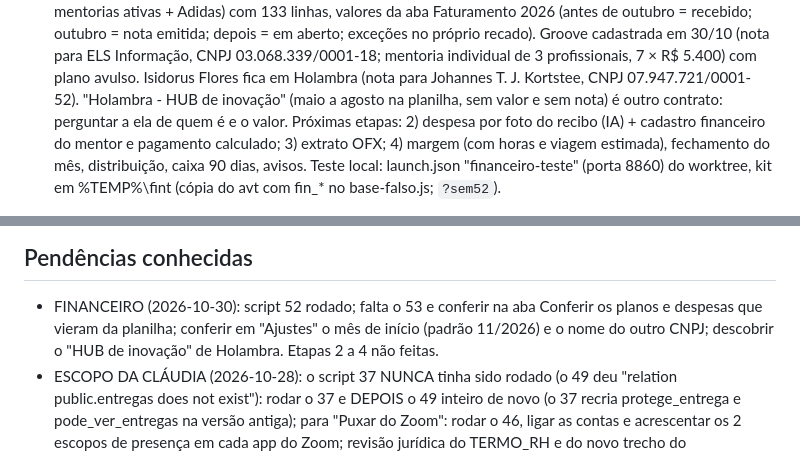
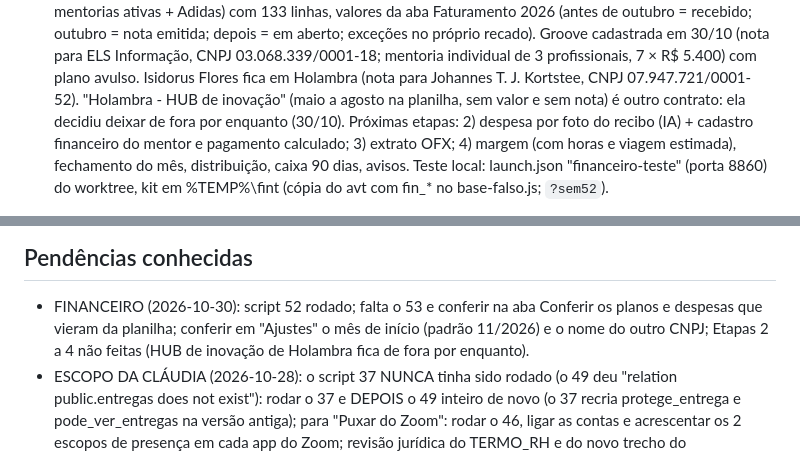
Before and after one commit to judforesti-ctrl/plataforma-mentorias, a Markdown page: CLAUDE.md, 2 parts joined by grey strips. GitHub-like rendering.

Commit message:
CLAUDE.md: HUB de inovação de Holambra fica fora do Financeiro por enquanto
Co-Authored-By: Claude Opus 5.5 <noreply@anthropic.com>

```diff
--- a/CLAUDE.md
+++ b/CLAUDE.md
@@ -578,7 +578,7 @@ Commits: `git -c user.name=judforesti-ctrl -c user.email=judforesti@gmail.com co
   Faturamento 2026 (antes de outubro = recebido; outubro = nota emitida; depois = em aberto; exceções no próprio recado). Groove
   cadastrada em 30/10 (nota para ELS Informação, CNPJ 03.068.339/0001-18; mentoria individual de 3 profissionais, 7 × R$ 5.400) com plano
   avulso. Isidorus Flores fica em Holambra (nota para Johannes T. J. Kortstee, CNPJ 07.947.721/0001-52). "Holambra - HUB de inovação"
-  (maio a agosto na planilha, sem valor e sem nota) é outro contrato: perguntar a ela de quem é e o valor.
+  (maio a agosto na planilha, sem valor e sem nota) é outro contrato: ela decidiu deixar de fora por enquanto (30/10).
   Próximas etapas: 2) despesa por foto do recibo (IA) + cadastro financeiro do mentor e pagamento calculado; 3) extrato OFX;
   4) margem (com horas e viagem estimada), fechamento do mês, distribuição, caixa 90 dias, avisos. Teste local: launch.json
   "financeiro-teste" (porta 8860) do worktree, kit em %TEMP%\fint (cópia do avt com fin_* no base-falso.js; `?sem52`).
@@ -741,7 +741,7 @@ Não trabalhar em duas conversas ao mesmo tempo nesta pasta (uma desfaz a outra)
 
 ## Pendências conhecidas
 - FINANCEIRO (2026-10-30): script 52 rodado; falta o 53 e conferir na aba Conferir os planos e despesas que vieram da planilha;
-  conferir em "Ajustes" o mês de início (padrão 11/2026) e o nome do outro CNPJ; descobrir o "HUB de inovação" de Holambra. Etapas 2 a 4 não feitas.
+  conferir em "Ajustes" o mês de início (padrão 11/2026) e o nome do outro CNPJ; Etapas 2 a 4 não feitas (HUB de inovação de Holambra fica de fora por enquanto).
 - ESCOPO DA CLÁUDIA (2026-10-28): o script 37 NUNCA tinha sido rodado (o 49 deu "relation public.entregas does not exist"): rodar o 37 e
   DEPOIS o 49 inteiro de novo (o 37 recria protege_entrega e pode_ver_entregas na versão antiga); para "Puxar do Zoom": rodar o 46, ligar as contas e acrescentar os 2 escopos
   de presença em cada app do Zoom; revisão jurídica do TERMO_RH e do novo trecho do TERMO_ALUNO. Nada testado com login real.
```
